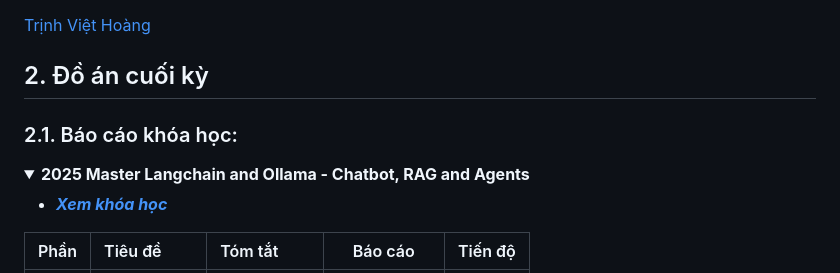
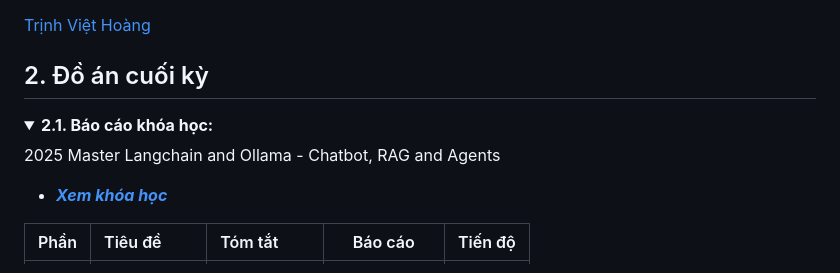
Before and after one commit to hoangh-e/hoang2215.github.io, a Markdown page: README.md, the part around one of its changes. GitHub-like rendering; folded sections open.

```diff
--- a/README.md
+++ b/README.md
@@ -4,11 +4,11 @@
 [Trịnh Việt Hoàng](https://hoangh-e.github.io/hoang2215.github.io/)
 
 ## 2. Đồ án cuối kỳ
+<details>
+<summary><strong>
+2.1. Báo cáo khóa học: </strong></summary>
 
-### 2.1. Báo cáo khóa học:
-<details>
-<summary><strong>2025 Master Langchain and Ollama - Chatbot, RAG and Agents</strong></summary>
-
+2025 Master Langchain and Ollama - Chatbot, RAG and Agents
   -  ***[Xem khóa học](https://www.udemy.com/course/ollama-and-langchain)***
 
 | Phần | Tiêu đề | Tóm tắt | Báo cáo | Tiến độ |
```
Also changed, not shown: other parts of README.md (+8 -3 lines).
